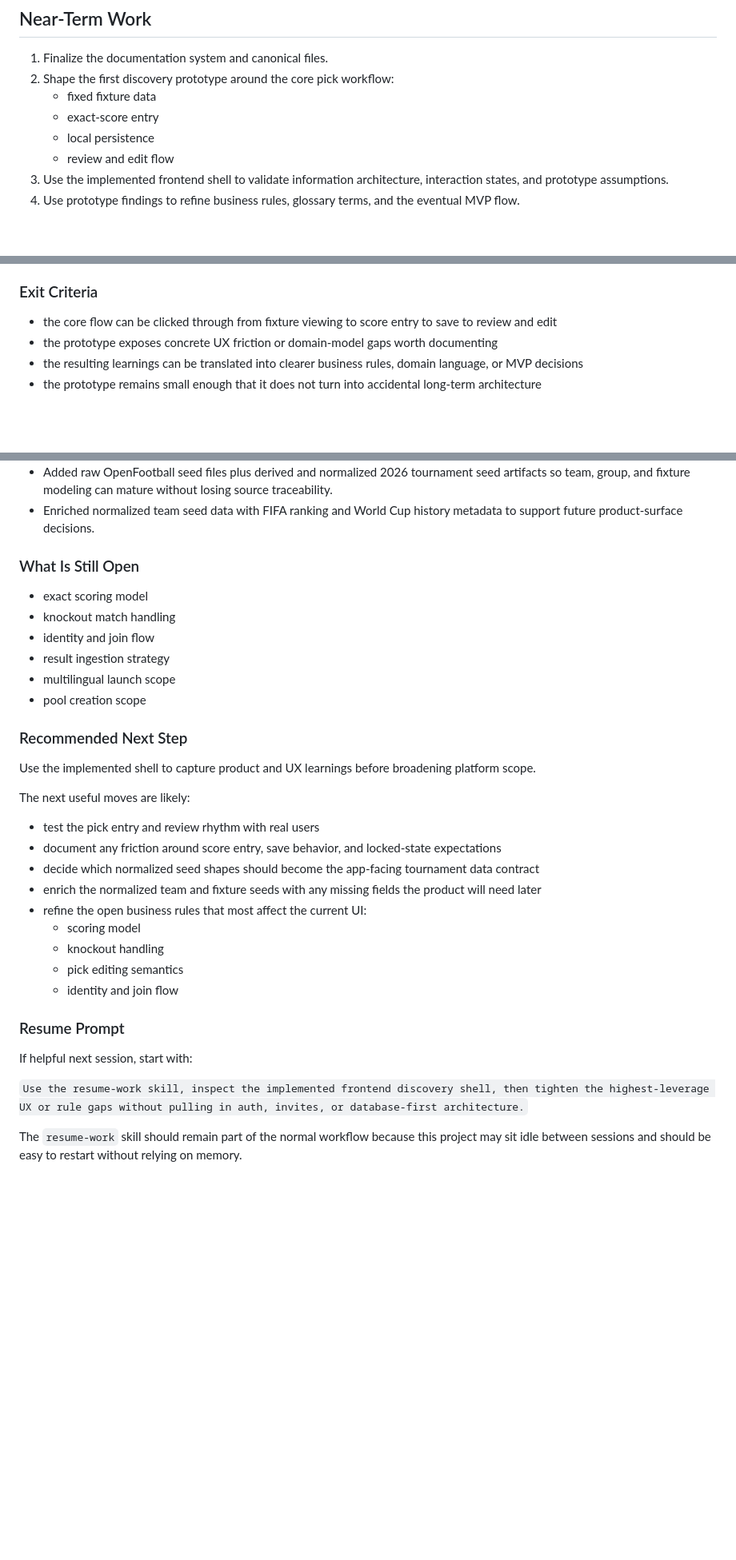
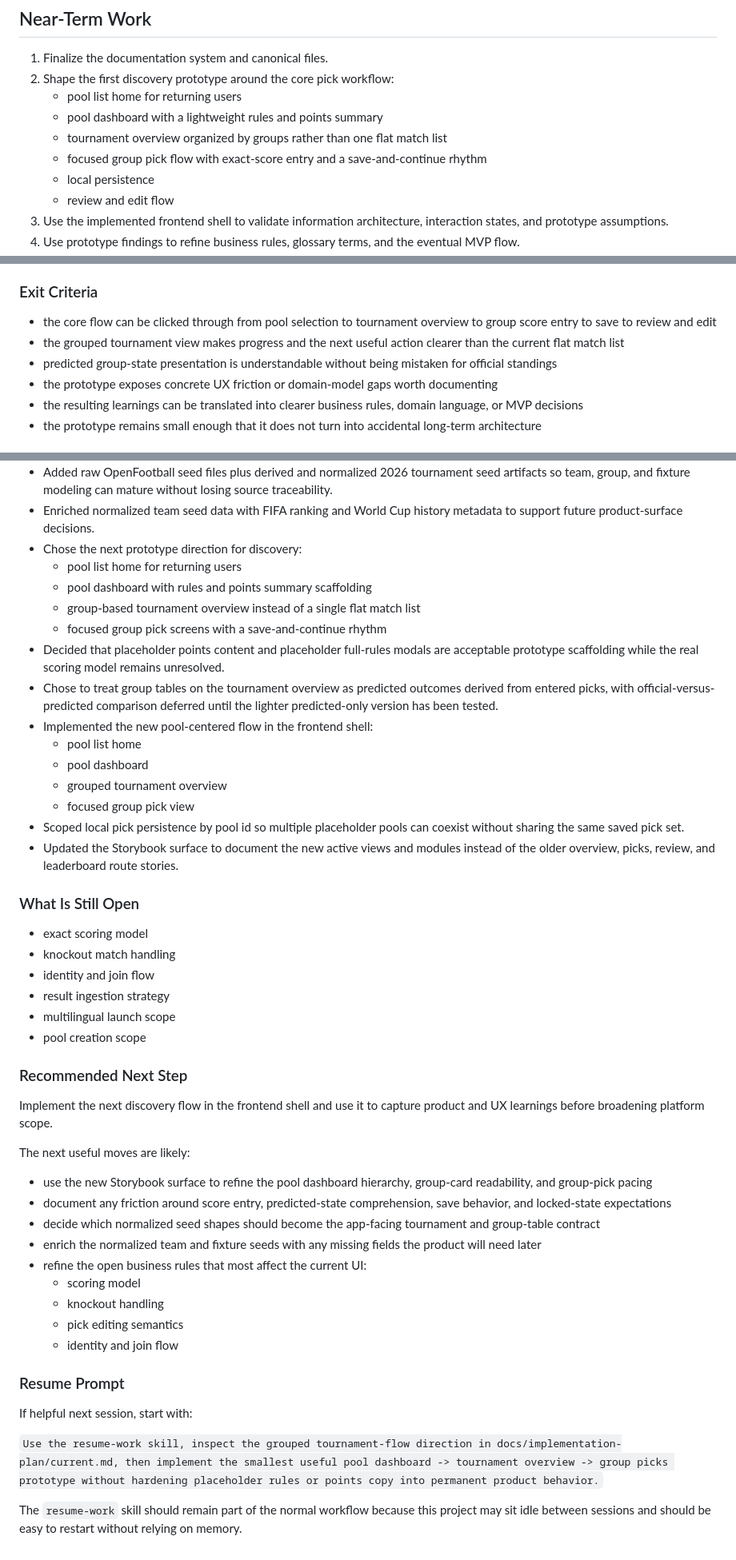
Before and after one commit to metal-gogo/pickem-engine, a Markdown page: docs/implementation-plan/current.md, 3 parts joined by grey strips. Shown at 80% size. Rendered like a GitHub page; blank space fills up the shorter version.

```diff
--- a/docs/implementation-plan/current.md
+++ b/docs/implementation-plan/current.md
@@ -26,8 +26,10 @@ This is a sequencing rule, not a redefinition of the MVP.
 
 1. Finalize the documentation system and canonical files.
 2. Shape the first discovery prototype around the core pick workflow:
-   - fixed fixture data
-   - exact-score entry
+   - pool list home for returning users
+   - pool dashboard with a lightweight rules and points summary
+   - tournament overview organized by groups rather than one flat match list
+   - focused group pick flow with exact-score entry and a save-and-continue rhythm
    - local persistence
    - review and edit flow
 3. Use the implemented frontend shell to validate information architecture, interaction states, and prototype assumptions.
@@ -100,7 +118,9 @@ This is a sequencing rule, not a redefinition of the MVP.
 
 ### Exit Criteria
 
-- the core flow can be clicked through from fixture viewing to score entry to save to review and edit
+- the core flow can be clicked through from pool selection to tournament overview to group score entry to save to review and edit
+- the grouped tournament view makes progress and the next useful action clearer than the current flat match list
+- predicted group-state presentation is understandable without being mistaken for official standings
 - the prototype exposes concrete UX friction or domain-model gaps worth documenting
 - the resulting learnings can be translated into clearer business rules, domain language, or MVP decisions
 - the prototype remains small enough that it does not turn into accidental long-term architecture
@@ -151,6 +171,20 @@ This is a sequencing rule, not a redefinition of the MVP.
 - Added a prototype-only locked-state preview so the app can validate both editable and locked modes before the real lock behavior is finalized.
 - Added raw OpenFootball seed files plus derived and normalized 2026 tournament seed artifacts so team, group, and fixture modeling can mature without losing source traceability.
 - Enriched normalized team seed data with FIFA ranking and World Cup history metadata to support future product-surface decisions.
+- Chose the next prototype direction for discovery:
+  - pool list home for returning users
+  - pool dashboard with rules and points summary scaffolding
+  - group-based tournament overview instead of a single flat match list
+  - focused group pick screens with a save-and-continue rhythm
+- Decided that placeholder points content and placeholder full-rules modals are acceptable prototype scaffolding while the real scoring model remains unresolved.
+- Chose to treat group tables on the tournament overview as predicted outcomes derived from entered picks, with official-versus-predicted comparison deferred until the lighter predicted-only version has been tested.
+- Implemented the new pool-centered flow in the frontend shell:
+  - pool list home
+  - pool dashboard
+  - grouped tournament overview
+  - focused group pick view
+- Scoped local pick persistence by pool id so multiple placeholder pools can coexist without sharing the same saved pick set.
+- Updated the Storybook surface to document the new active views and modules instead of the older overview, picks, review, and leaderboard route stories.
 
 ### What Is Still Open
 
@@ -163,13 +197,13 @@ This is a sequencing rule, not a redefinition of the MVP.
 
 ### Recommended Next Step
 
-Use the implemented shell to capture product and UX learnings before broadening platform scope.
+Implement the next discovery flow in the frontend shell and use it to capture product and UX learnings before broadening platform scope.
 
 The next useful moves are likely:
 
-- test the pick entry and review rhythm with real users
-- document any friction around score entry, save behavior, and locked-state expectations
-- decide which normalized seed shapes should become the app-facing tournament data contract
+- use the new Storybook surface to refine the pool dashboard hierarchy, group-card readability, and group-pick pacing
+- document any friction around score entry, predicted-state comprehension, save behavior, and locked-state expectations
+- decide which normalized seed shapes should become the app-facing tournament and group-table contract
 - enrich the normalized team and fixture seeds with any missing fields the product will need later
 - refine the open business rules that most affect the current UI:
   - scoring model
@@ -181,6 +215,6 @@ The next useful moves are likely:
 
 If helpful next session, start with:
 
-`Use the resume-work skill, inspect the implemented frontend discovery shell, then tighten the highest-leverage UX or rule gaps without pulling in auth, invites, or database-first architecture.`
+`Use the resume-work skill, inspect the grouped tournament-flow direction in docs/implementation-plan/current.md, then implement the smallest useful pool dashboard -> tournament overview -> group picks prototype without hardening placeholder rules or points copy into permanent product behavior.`
 
 The `resume-work` skill should remain part of the normal workflow because this project may sit idle between sessions and should be easy to restart without relying on memory.
```
Also changed, not shown: other parts of docs/implementation-plan/current.md (+22 -6 lines), docs/architecture/current.md (+10 -4 lines).
